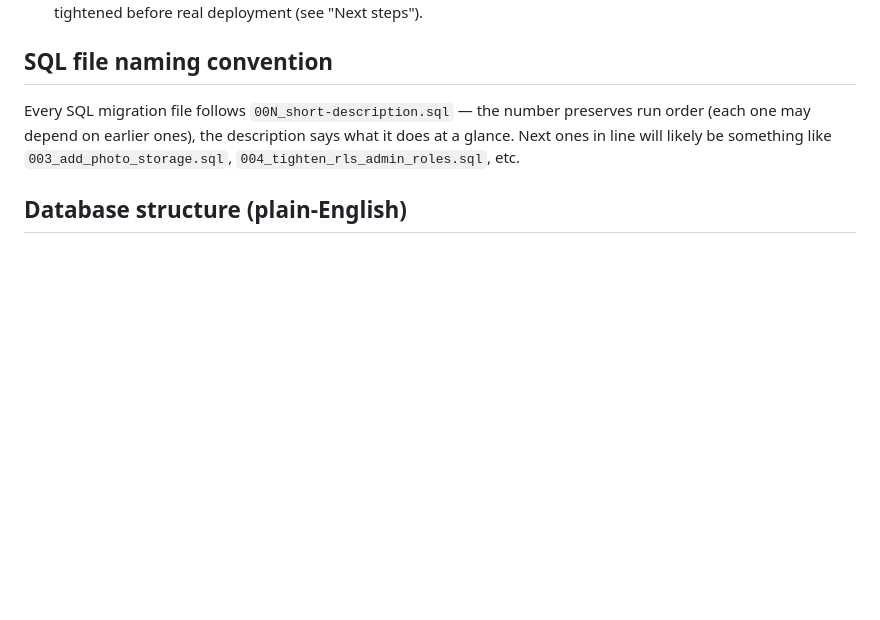
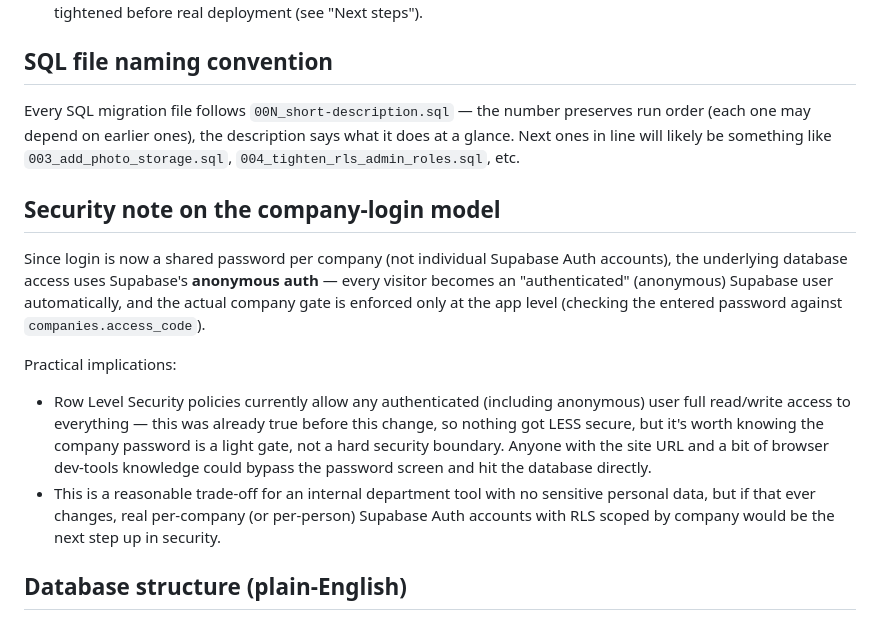
Before and after one commit to lfd-hydrants/lfd-hydrants, a Markdown page: README.md, the part around one of its changes. GitHub-like rendering; blank space fills up the shorter version.

```diff
--- a/README.md
+++ b/README.md
@@ -66,6 +110,26 @@ preserves run order (each one may depend on earlier ones), the description
 says what it does at a glance. Next ones in line will likely be something like
 `003_add_photo_storage.sql`, `004_tighten_rls_admin_roles.sql`, etc.
 
+## Security note on the company-login model
+
+Since login is now a shared password per company (not individual Supabase
+Auth accounts), the underlying database access uses Supabase's **anonymous
+auth** — every visitor becomes an "authenticated" (anonymous) Supabase user
+automatically, and the actual company gate is enforced only at the app
+level (checking the entered password against `companies.access_code`).
+
+Practical implications:
+- Row Level Security policies currently allow any authenticated (including
+  anonymous) user full read/write access to everything — this was already
+  true before this change, so nothing got LESS secure, but it's worth
+  knowing the company password is a light gate, not a hard security
+  boundary. Anyone with the site URL and a bit of browser dev-tools
+  knowledge could bypass the password screen and hit the database directly.
+- This is a reasonable trade-off for an internal department tool with no
+  sensitive personal data, but if that ever changes, real per-company (or
+  per-person) Supabase Auth accounts with RLS scoped by company would be
+  the next step up in security.
+
 ## Database structure (plain-English)
 
 - `companies` / `divisions` — reference lists
```
Also changed, not shown: other parts of README.md (+79 -34 lines).
